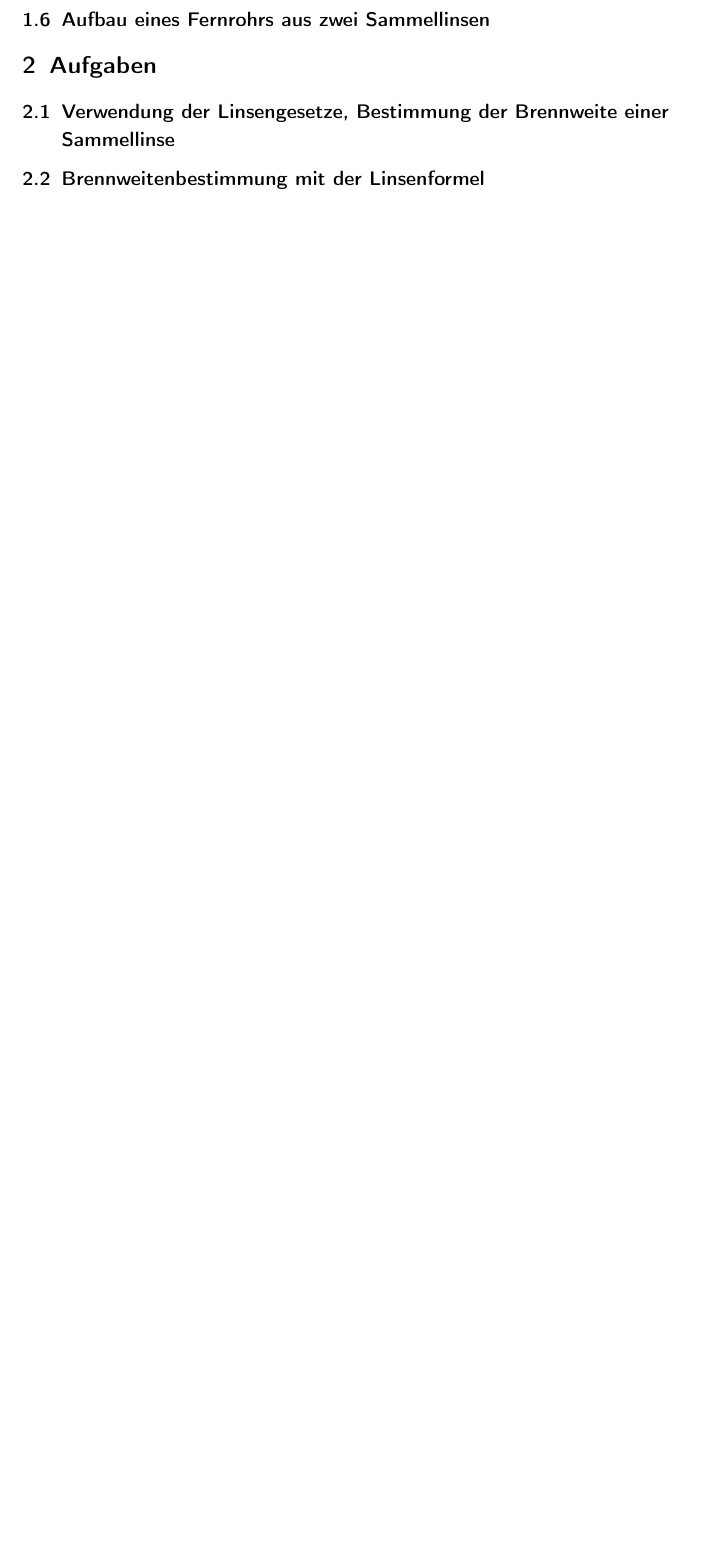
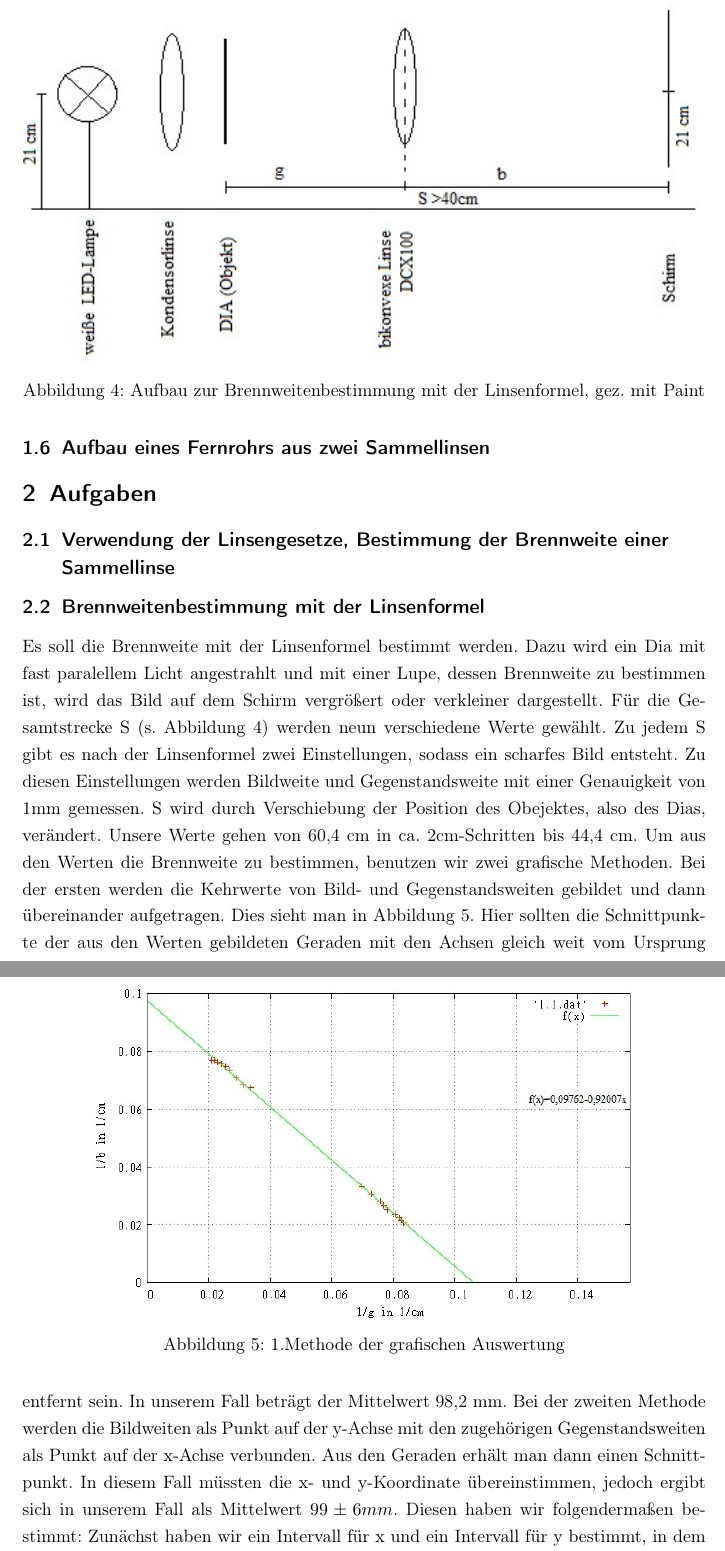
Before and after one commit to NilsHaldenwang/PhyLab, a LaTeX document (V01_Abbildungsgesetze/Abbildungsgesetze.tex): part of page 6 of 6 before the commit and two parts of pages 6 and 7 of 8 after it, the two joined at a grey line, cut at the place of the change, the shorter picture padded with empty space. Compiled offline with pdfLaTeX; the source files are stored in an older character set and shown here as Unicode.

Commit message:
paar aufgaben und bilder

```diff
--- a/V01_Abbildungsgesetze/Abbildungsgesetze.tex
+++ b/V01_Abbildungsgesetze/Abbildungsgesetze.tex
@@ -245,3 +245,19 @@ Besselverfahren nach Abschnitt \ref{sec:besselverfahren}.
 \subsection{Verwendung der Linsengesetze, Bestimmung der Brennweite einer
 Sammellinse}
 \subsection{Brennweitenbestimmung mit der Linsenformel}
+Es soll die Brennweite mit der Linsenformel bestimmt werden. Dazu wird ein Dia mit fast paralellem Licht angestrahlt und mit einer Lupe, dessen Brennweite zu bestimmen ist, wird das Bild auf dem Schirm vergrößert oder verkleiner dargestellt. Für die Gesamtstrecke S (s. Abbildung \ref{fig:v1}) werden neun verschiedene Werte gewählt. Zu jedem S gibt es nach der Linsenformel zwei Einstellungen, sodass ein scharfes Bild entsteht. Zu diesen Einstellungen werden Bildweite und Gegenstandsweite mit einer Genauigkeit von 1mm gemessen. S wird durch Verschiebung der Position des Obejektes, also des Dias, verändert. Unsere Werte gehen von 60,4 cm in ca. 2cm-Schritten bis 44,4 cm.
+\begin{figure}%[htb!]
+  \centering
+  \includegraphics[width=15cm]{pics/v1}
+  \caption{Aufbau zur Brennweitenbestimmung mit der Linsenformel, gez. mit Paint}
+  \label{fig:v1}
+\end{figure}
+Um aus den Werten die Brennweite zu bestimmen, benutzen wir zwei grafische Methoden. Bei der ersten werden die Kehrwerte von Bild- und Gegenstandsweiten gebildet und dann übereinander aufgetragen. Dies sieht man in Abbildung \ref{fig:f-best1}. Hier sollten die Schnittpunkte der aus den Werten gebildeten Geraden mit den Achsen gleich weit vom Ursprung entfernt sein. In unserem Fall beträgt der Mittelwert 98,2 mm.
+\begin{figure}%[htb!]
+  \centering
+  \includegraphics[width=12cm]{pics/f-best1}
+  \caption{1.Methode der grafischen Auswertung}
+  \label{fig:f-best1}
+\end{figure}
+Bei der zweiten Methode werden die Bildweiten als Punkt auf der y-Achse  mit den zugehörigen Gegenstandsweiten als Punkt auf der x-Achse verbunden. Aus den Geraden erhält man dann einen Schnittpunkt. In diesem Fall müssten die x- und y-Koordinate übereinstimmen, jedoch ergibt sich in unserem Fall als Mittelwert $99\pm6mm$. Diesen haben wir folgendermaßen bestimmt: Zunächst haben wir ein Intervall für x und ein Intervall für y bestimmt, in dem so gut wie alle Schnittpunkte liegen. Wir haben für x das Intervall $[9,3;9,6]$ und für y das Intervall $[10,0;10,5]$ gewählt. Aus dem Mittelwert der beiden Mitte erhalten wir 99mm. Der Abstand zu den äußersten Grenzen bträgt 6mm. Also erhalten wir aus den beiden Methoden $f_1=98,2mm$ und $f_2=99\pm6mm$.
+\subsection{Besselverfahren}
```
Also changed, not shown: V01_Abbildungsgesetze/pics/f-best1.jpg, V01_Abbildungsgesetze/pics/v1.jpg (added), V01_Abbildungsgesetze/Abbildungsgesetze.tex (18 more changed lines).
